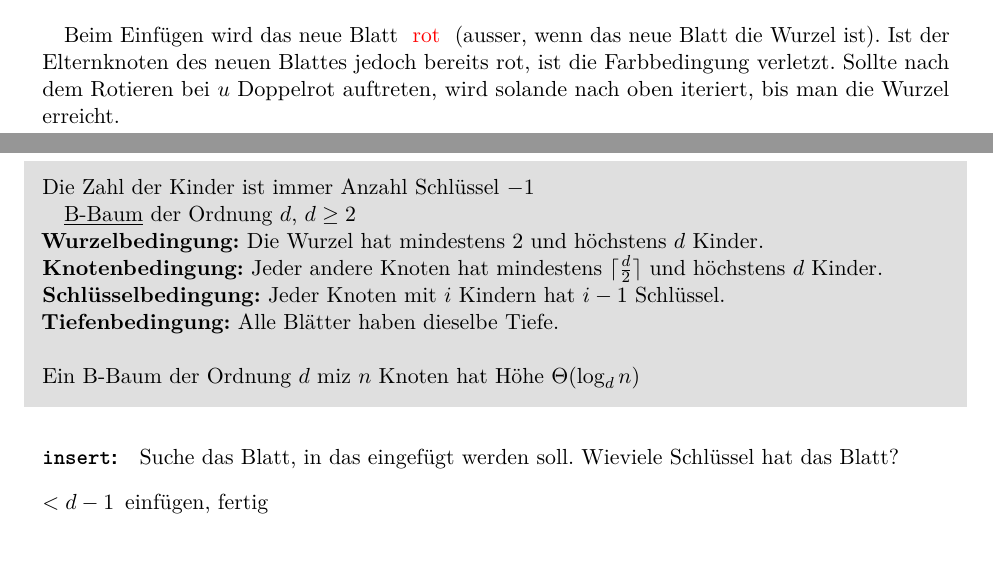
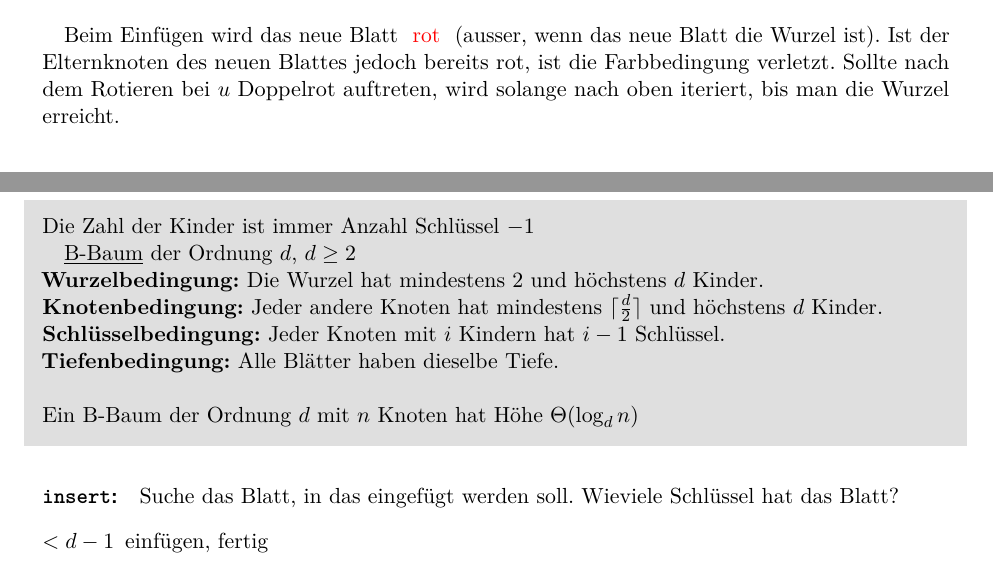
Before and after one commit to 85pando/Zusammenfassungen, a LaTeX document (AlgoDat/AlgoDat.tex): two parts of pages 9 and 11 of 16, joined at a grey line, cut so that both start at the same text. The pictures show the PDF file AlgoDat/AlgoDat.pdf that the author committed with the source.

Commit message:
some small type mistakes

```diff
--- a/AlgoDat/AlgoDat.tex
+++ b/AlgoDat/AlgoDat.tex
@@ -468,7 +468,7 @@ rot: & Ausgleichsknoten (für Höhenunterschiede) \\
 \textbf{Tiefenbedingung:} Alle Blätter haben die gleiche schwarze Tiefe (definiert als die Anzahl schwarze Vorfahren $-1$) \\ \ \\
 Die Höhe eines rot-schwarz Baumes mit $n$ Knoten ist $\Theta(\log n)$
 \end{shaded}
-Beim Einfügen wird das neue Blatt \rot{rot} (ausser, wenn das neue Blatt die Wurzel ist). Ist der Elternknoten des neuen Blattes jedoch bereits rot, ist die Farbbedingung verletzt. Sollte nach dem Rotieren bei $u$ Doppelrot auftreten, wird solande nach oben iteriert, bis man die Wurzel erreicht.\\
+Beim Einfügen wird das neue Blatt \rot{rot} (ausser, wenn das neue Blatt die Wurzel ist). Ist der Elternknoten des neuen Blattes jedoch bereits rot, ist die Farbbedingung verletzt. Sollte nach dem Rotieren bei $u$ Doppelrot auftreten, wird solange nach oben iteriert, bis man die Wurzel erreicht.\\
 \paragraph{Fall 1: Der Geschwisterknoten $z$ von $v$ ist schwarz:} \ \\
 \includegraphics[scale=0.4]{images/RS-Insert1.png}
 \paragraph{Fall 1: Der Geschwisterknoten $z$ von $v$ ist rot:} \ \\
@@ -487,7 +487,7 @@ Ist der Index zu groß, müssen Werte evtl weit verstreut abgelegt werden. \\
 \textbf{Knotenbedingung:} Jeder andere Knoten hat mindestens $\lceil \frac{d}{2}\rceil$ und höchstens $d$ Kinder. \\
 \textbf{Schlüsselbedingung:} Jeder Knoten mit $i$ Kindern hat $i-1$ Schlüssel. \\
 \textbf{Tiefenbedingung:} Alle Blätter haben dieselbe Tiefe. \\ \ \\
-Ein B-Baum der Ordnung $d$ miz $n$ Knoten hat Höhe $\Theta(\log_d n)$
+Ein B-Baum der Ordnung $d$ mit $n$ Knoten hat Höhe $\Theta(\log_d n)$
 \end{shaded}
 
 \paragraph{\texttt{insert}:} Suche das Blatt, in das eingefügt werden soll. Wieviele Schlüssel hat das Blatt?
```
Also changed, not shown: AlgoDat/AlgoDat.pdf, AlgoDat/AlgoDat.tex (4 more changed lines).
